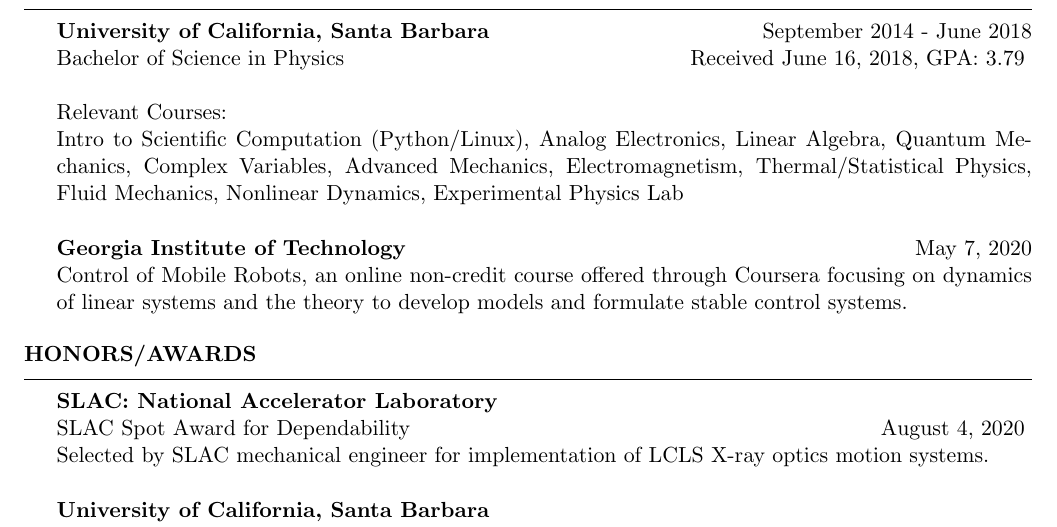
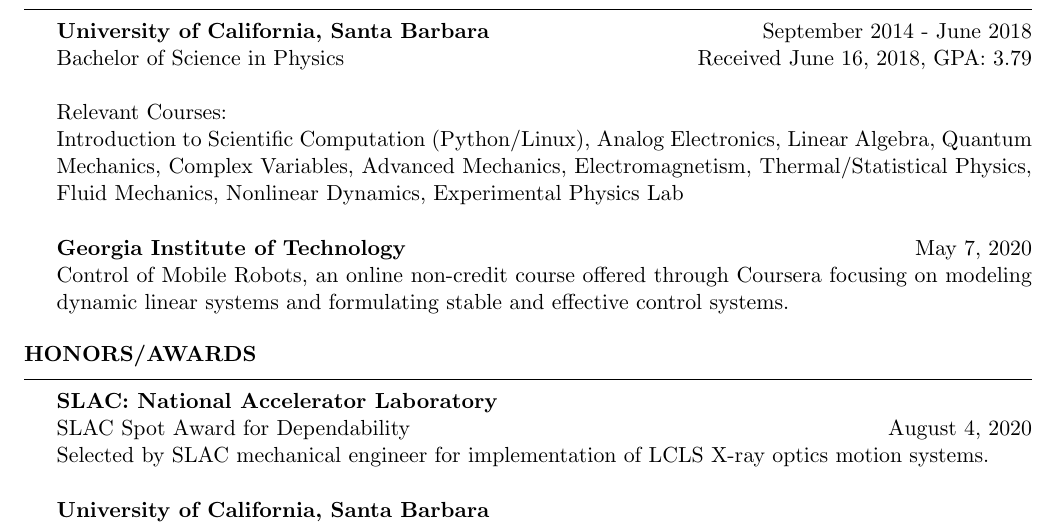
Before and after one commit to jsheppard95/JacksonSheppard_Resume, a LaTeX CV (JacksonSheppard-Resume.tex): part of page 1 of 2, cut so that both start at the same text. Compiled offline with pdfLaTeX.

Commit message:
slac updates

```diff
--- a/JacksonSheppard-Resume.tex
+++ b/JacksonSheppard-Resume.tex
@@ -39,11 +39,11 @@
 \begin{rSection}{Education}
 
 {\bf University of California, Santa Barbara} \hfill {September 2014 - June 2018}
-\\ Bachelor of Science in Physics \hfill {Received June 16, 2018, GPA: 3.79 } \\ \\
+\\ Bachelor of Science in Physics \hfill {Received June 16, 2018, GPA: 3.79} \\ \\
 {Relevant Courses:}
-\\ Intro to Scientific Computation (Python/Linux), Analog Electronics, Linear Algebra, Quantum Mechanics, Complex Variables, Advanced Mechanics, Electromagnetism, Thermal/Statistical Physics, Fluid Mechanics, Nonlinear Dynamics, Experimental Physics Lab \\ \\
+\\ Introduction to Scientific Computation (Python/Linux), Analog Electronics, Linear Algebra, Quantum Mechanics, Complex Variables, Advanced Mechanics, Electromagnetism, Thermal/Statistical Physics, Fluid Mechanics, Nonlinear Dynamics, Experimental Physics Lab \\ \\
 {\bf Georgia Institute of Technology} \hfill {May 7, 2020}
-\\ Control of Mobile Robots, an online non-credit course offered through Coursera focusing on dynamics of linear systems and the theory to develop models and formulate stable control systems.
+\\ Control of Mobile Robots, an online non-credit course offered through Coursera focusing on modeling dynamic linear systems and formulating stable and effective control systems.
 \end{rSection}
 
 %---------------------------------------------------------------------------
```
Also changed, not shown: JacksonSheppard-Resume.pdf, JacksonSheppard-Resume.tex (6 more changed lines), 1 other file.
